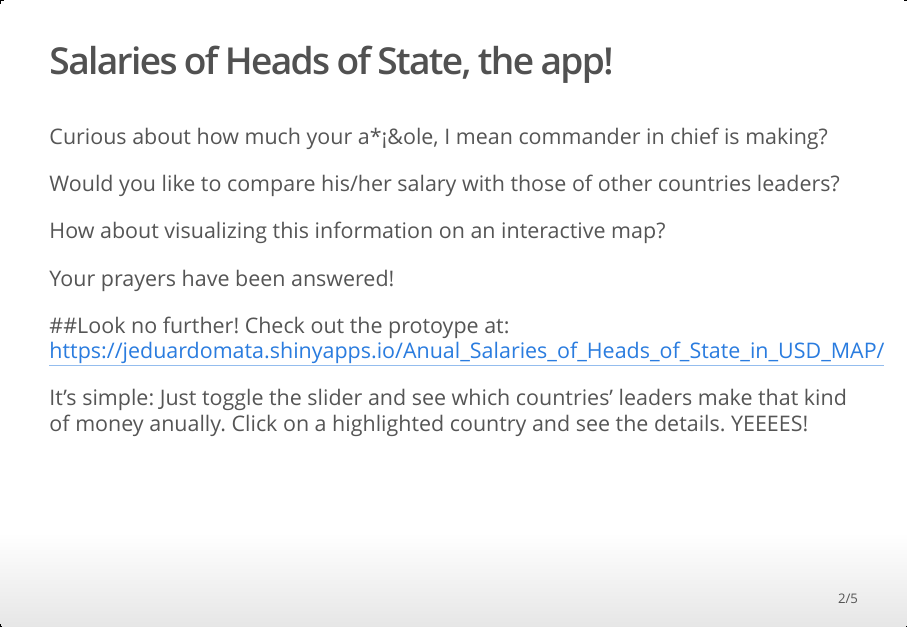
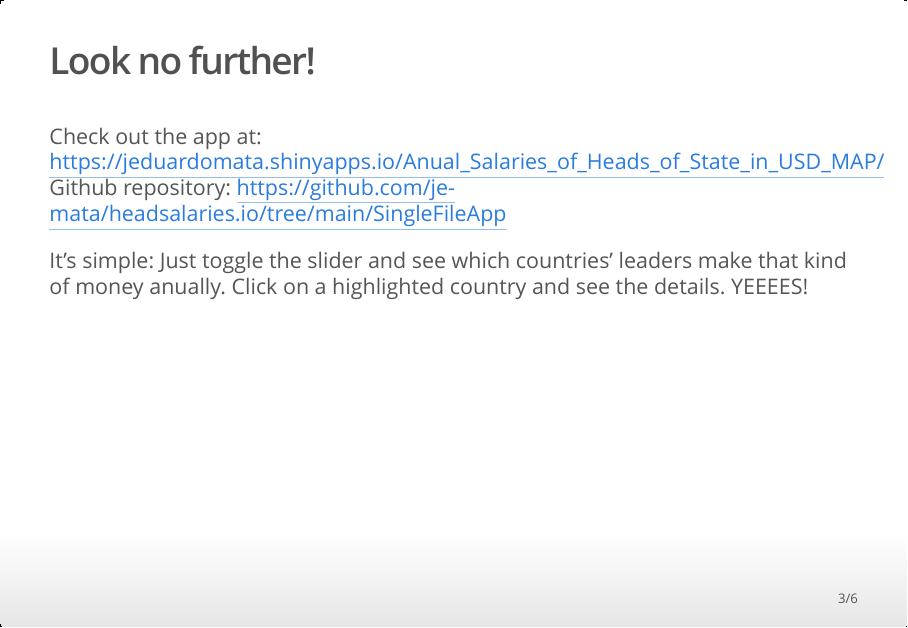
Before and after one commit to je-mata/headsalaries.io, an R Markdown document (SingleFileApp/presentation.Rmd): page 2 of 5 before the commit and page 3 of 6 after it. The pictures show the output file SingleFileApp/presentation.html that the author committed with the source, opened offline.

Commit message:
Update presentation

```diff
--- a/SingleFileApp/presentation.Rmd
+++ b/SingleFileApp/presentation.Rmd
@@ -19,13 +19,17 @@
 
 Your prayers have been answered!
 
-##Look no further!
-Check out the protoype at:
+## Look no further!
+
+Check out the app at:
 https://jeduardomata.shinyapps.io/Anual_Salaries_of_Heads_of_State_in_USD_MAP/
+Github repository:
+https://github.com/je-mata/headsalaries.io/tree/main/SingleFileApp
 
 It's simple: Just toggle the slider and see which countries' leaders make that kind of money anually. Click on a highlighted country and see the details. YEEEES!
 
 ## Features
+
 - Choose the range of salaries and see the map react
 - Press on a country and see information
 
```
Also changed, not shown: SingleFileApp/presentation.html.
